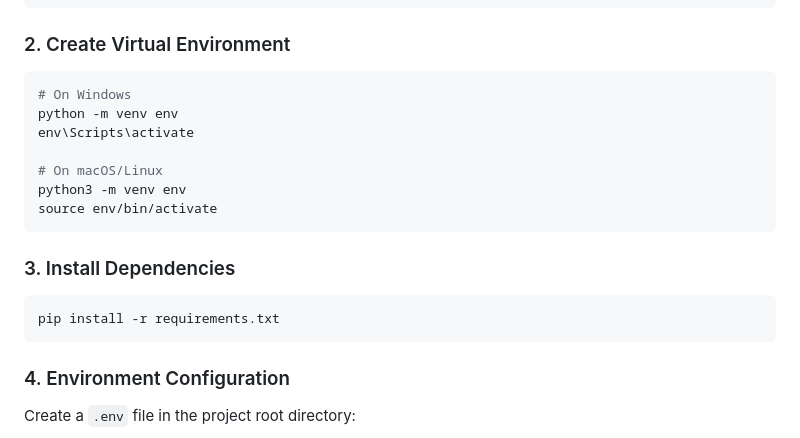
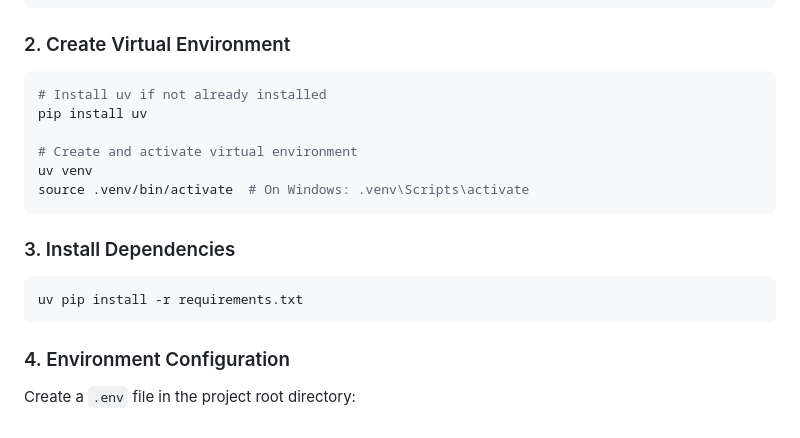
Before and after one commit to mo-hossam-stack/orthodontic_patient_portal, a Markdown page: README.md, the part around the change. Drawn GitHub-style.

Commit message:
docs: update README to use uv for virtual environment

````diff
--- a/README.md
+++ b/README.md
@@ -67,19 +67,18 @@ cd orthodontic_patient_portal
 ### 2. Create Virtual Environment
 
 ```bash
-# On Windows
-python -m venv env
-env\Scripts\activate
+# Install uv if not already installed
+pip install uv
 
-# On macOS/Linux
-python3 -m venv env
-source env/bin/activate
+# Create and activate virtual environment
+uv venv
+source .venv/bin/activate  # On Windows: .venv\Scripts\activate
 ```
 
 ### 3. Install Dependencies
 
 ```bash
-pip install -r requirements.txt
+uv pip install -r requirements.txt
 ```
 
 ### 4. Environment Configuration
````
